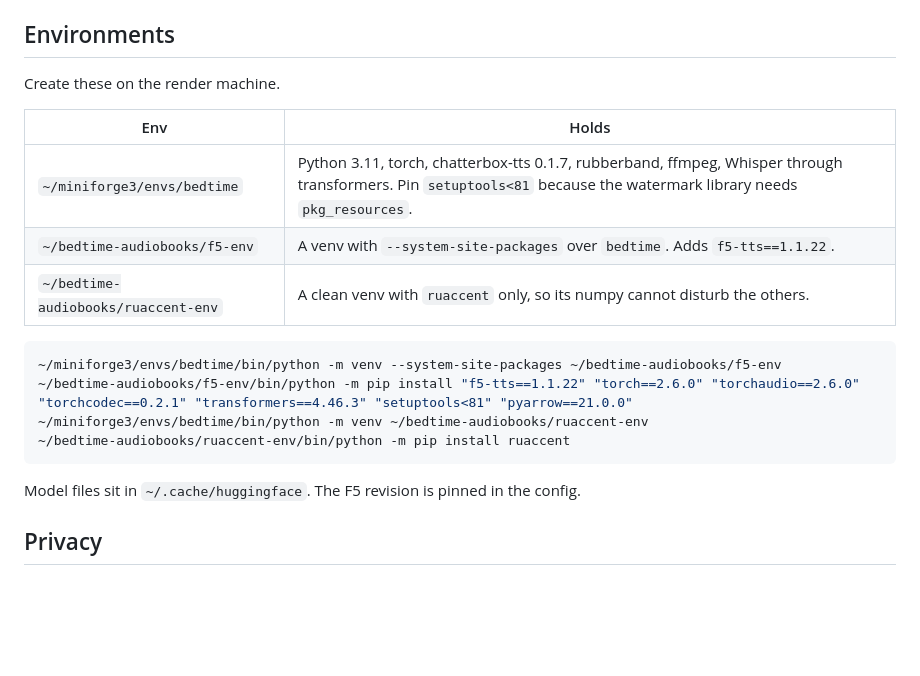
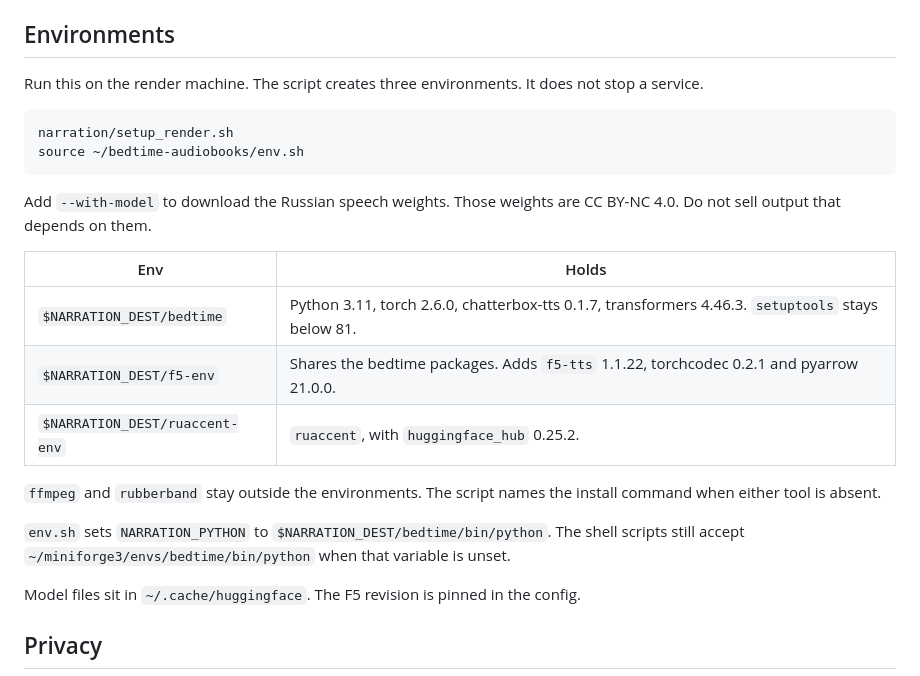
Before and after one commit to bmouler/childrens-book-generator, a Markdown page: narration/README.md, the part around the change. Rendered like a GitHub page; blank space fills up the shorter version.

````diff
--- a/narration/README.md
+++ b/narration/README.md
@@ -126,20 +126,24 @@ Both accept `.epub` or `.txt`. The output is `~/bedtime-audiobooks/books/<name>.
 
 ## Environments
 
-Create these on the render machine.
+Run this on the render machine. The script creates three environments. It does not stop a service.
+
+```sh
+narration/setup_render.sh
+source ~/bedtime-audiobooks/env.sh
+```
+
+Add `--with-model` to download the Russian speech weights. Those weights are CC BY-NC 4.0. Do not sell output that depends on them.
 
 | Env | Holds |
 |---|---|
-| `~/miniforge3/envs/bedtime` | Python 3.11, torch, chatterbox-tts 0.1.7, rubberband, ffmpeg, Whisper through transformers. Pin `setuptools<81` because the watermark library needs `pkg_resources`. |
-| `~/bedtime-audiobooks/f5-env` | A venv with `--system-site-packages` over `bedtime`. Adds `f5-tts==1.1.22`. |
-| `~/bedtime-audiobooks/ruaccent-env` | A clean venv with `ruaccent` only, so its numpy cannot disturb the others. |
+| `$NARRATION_DEST/bedtime` | Python 3.11, torch 2.6.0, chatterbox-tts 0.1.7, transformers 4.46.3. `setuptools` stays below 81. |
+| `$NARRATION_DEST/f5-env` | Shares the bedtime packages. Adds `f5-tts` 1.1.22, torchcodec 0.2.1 and pyarrow 21.0.0. |
+| `$NARRATION_DEST/ruaccent-env` | `ruaccent`, with `huggingface_hub` 0.25.2. |
 
-```sh
-~/miniforge3/envs/bedtime/bin/python -m venv --system-site-packages ~/bedtime-audiobooks/f5-env
-~/bedtime-audiobooks/f5-env/bin/python -m pip install "f5-tts==1.1.22" "torch==2.6.0" "torchaudio==2.6.0" "torchcodec==0.2.1" "transformers==4.46.3" "setuptools<81" "pyarrow==21.0.0"
-~/miniforge3/envs/bedtime/bin/python -m venv ~/bedtime-audiobooks/ruaccent-env
-~/bedtime-audiobooks/ruaccent-env/bin/python -m pip install ruaccent
-```
+`ffmpeg` and `rubberband` stay outside the environments. The script names the install command when either tool is absent.
+
+`env.sh` sets `NARRATION_PYTHON` to `$NARRATION_DEST/bedtime/bin/python`. The shell scripts still accept `~/miniforge3/envs/bedtime/bin/python` when that variable is unset.
 
 Model files sit in `~/.cache/huggingface`. The F5 revision is pinned in the config.
 
````
Also changed, not shown: README.md (+11 -2 lines), docs/sample-page.png (added), 9 other files.
